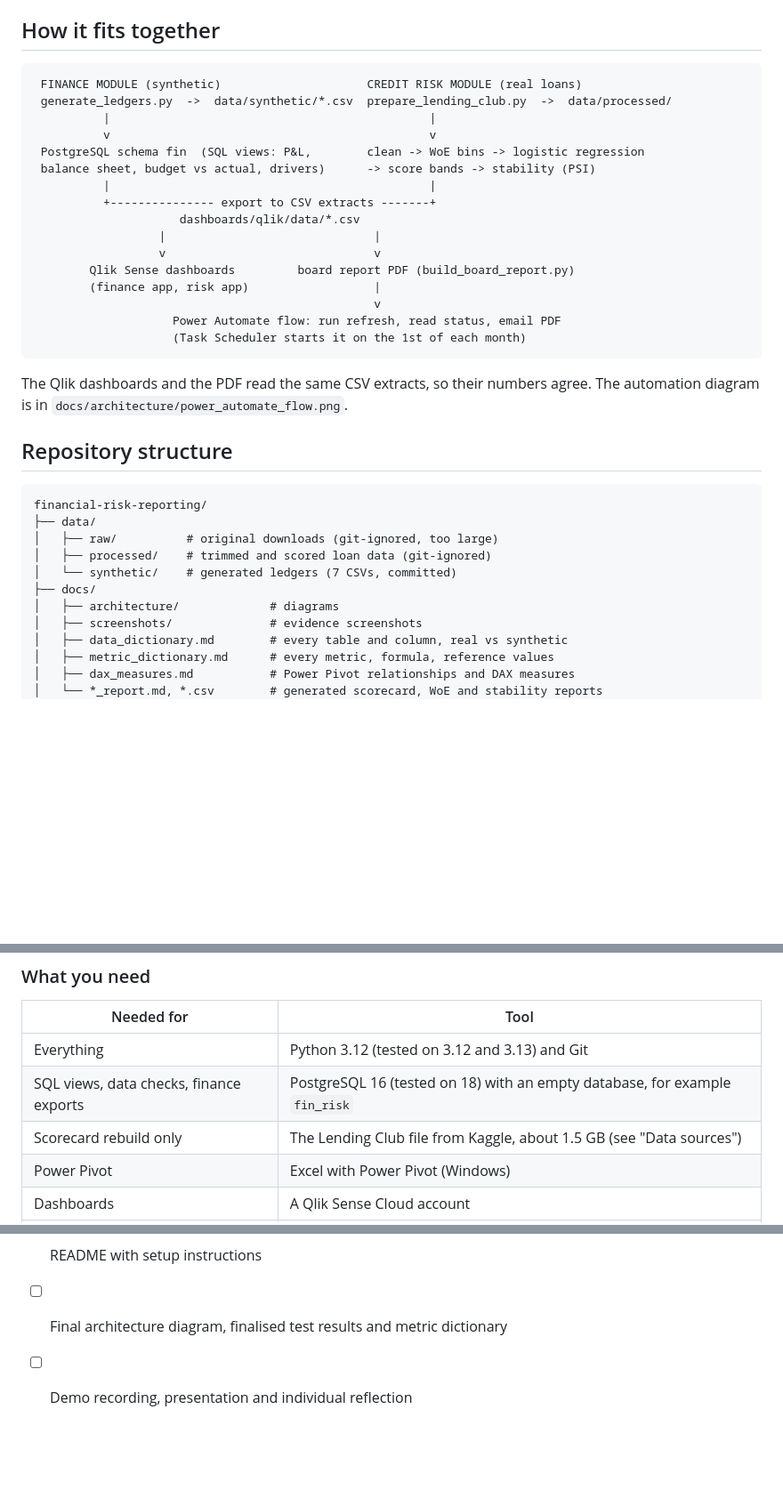
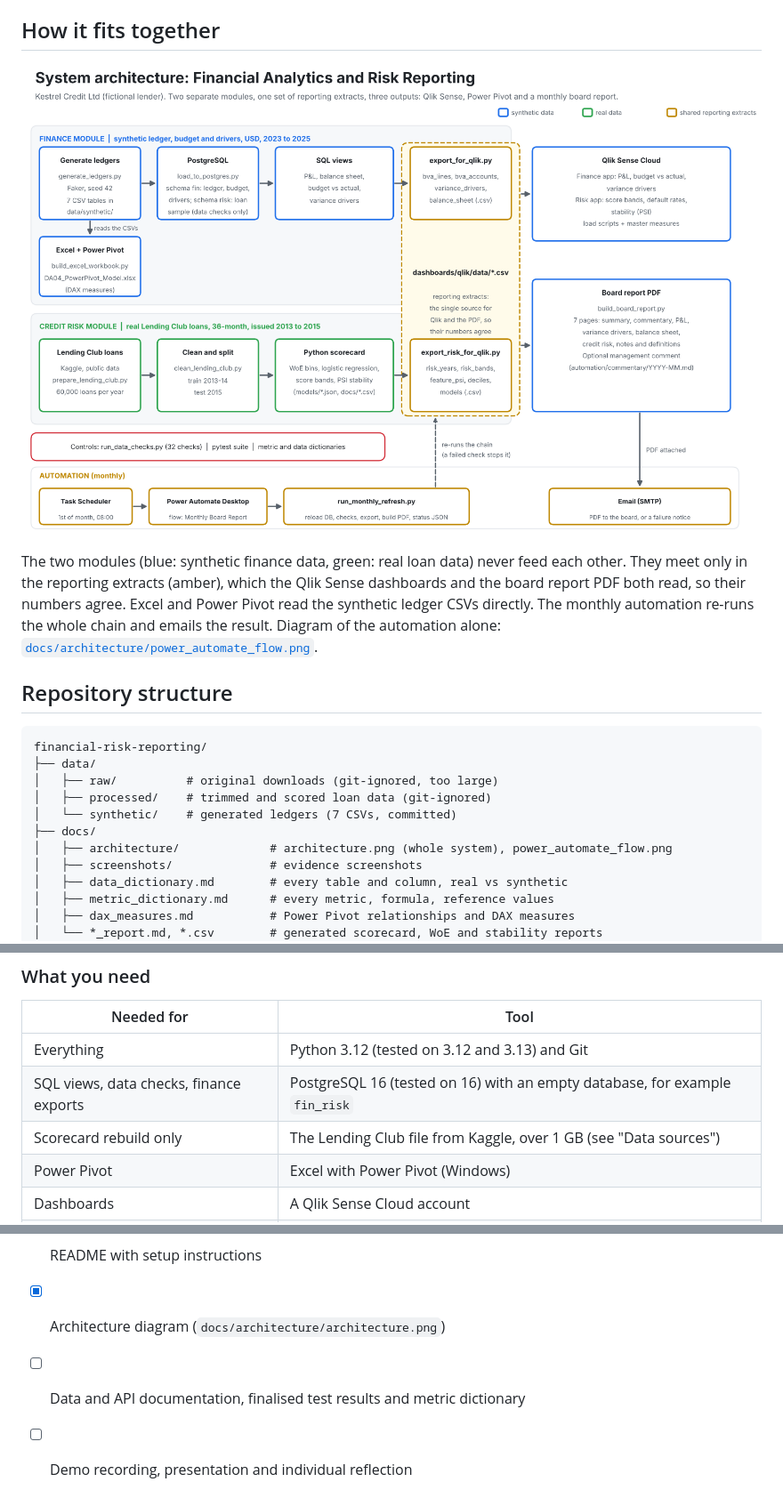
Before and after one commit to MayankAgrawal099/Financial_Risk_Reporting, a Markdown page: README.md, 3 parts joined by grey strips. Shown at 89% size. Rendered like a GitHub page; pictures changed too: docs/architecture/architecture.png (added); blank space fills up the shorter version.

Commit message:
Add system architecture diagram and embed it in the README

````diff
--- a/README.md
+++ b/README.md
@@ -43,26 +43,9 @@ For context, Lending Club's own grade (`sub_grade`) gives AUC 0.683 on the same
 
 ## How it fits together
 
-```
- FINANCE MODULE (synthetic)                     CREDIT RISK MODULE (real loans)
- generate_ledgers.py  ->  data/synthetic/*.csv  prepare_lending_club.py  ->  data/processed/
-          |                                              |
-          v                                              v
- PostgreSQL schema fin  (SQL views: P&L,        clean -> WoE bins -> logistic regression
- balance sheet, budget vs actual, drivers)      -> score bands -> stability (PSI)
-          |                                              |
-          +--------------- export to CSV extracts -------+
-                     dashboards/qlik/data/*.csv
-                  |                              |
-                  v                              v
-        Qlik Sense dashboards         board report PDF (build_board_report.py)
-        (finance app, risk app)                  |
-                                                 v
-                    Power Automate flow: run refresh, read status, email PDF
-                    (Task Scheduler starts it on the 1st of each month)
-```
+![System architecture](docs/architecture/architecture.png)
 
-The Qlik dashboards and the PDF read the same CSV extracts, so their numbers agree. The automation diagram is in `docs/architecture/power_automate_flow.png`.
+The two modules (blue: synthetic finance data, green: real loan data) never feed each other. They meet only in the reporting extracts (amber), which the Qlik Sense dashboards and the board report PDF both read, so their numbers agree. Excel and Power Pivot read the synthetic ledger CSVs directly. The monthly automation re-runs the whole chain and emails the result. Diagram of the automation alone: [`docs/architecture/power_automate_flow.png`](docs/architecture/power_automate_flow.png).
 
 ## Repository structure
 
@@ -73,7 +56,7 @@ financial-risk-reporting/
 │   ├── processed/    # trimmed and scored loan data (git-ignored)
 │   └── synthetic/    # generated ledgers (7 CSVs, committed)
 ├── docs/
-│   ├── architecture/             # diagrams
+│   ├── architecture/             # architecture.png (whole system), power_automate_flow.png
 │   ├── screenshots/              # evidence screenshots
 │   ├── data_dictionary.md        # every table and column, real vs synthetic
 │   ├── metric_dictionary.md      # every metric, formula, reference values
@@ -100,8 +83,8 @@ financial-risk-reporting/
 | Needed for | Tool |
 |---|---|
 | Everything | Python 3.12 (tested on 3.12 and 3.13) and Git |
-| SQL views, data checks, finance exports | PostgreSQL 16 (tested on 18) with an empty database, for example `fin_risk` |
-| Scorecard rebuild only | The Lending Club file from Kaggle, about 1.5 GB (see "Data sources") |
+| SQL views, data checks, finance exports | PostgreSQL 16 (tested on 16) with an empty database, for example `fin_risk` |
+| Scorecard rebuild only | The Lending Club file from Kaggle, over 1 GB (see "Data sources") |
 | Power Pivot | Excel with Power Pivot (Windows) |
 | Dashboards | A Qlik Sense Cloud account |
 | Automation | Power Automate Desktop (Windows) and a Gmail account with an App Password |
@@ -249,5 +232,6 @@ The SQL view and refresh tests run only when `FIN_PG_DSN` is set; without it the
 - [x] Board report PDF (summary, commentary, P&L, budget vs actual, balance sheet, risk summary, notes) and monthly refresh runner
 - [x] Power Automate flow built, tested and screenshotted
 - [x] README with setup instructions
-- [ ] Final architecture diagram, finalised test results and metric dictionary
+- [x] Architecture diagram (`docs/architecture/architecture.png`)
+- [ ] Data and API documentation, finalised test results and metric dictionary
 - [ ] Demo recording, presentation and individual reflection
````
Also changed, not shown: other parts of README.md (+2 -2 lines), docs/architecture/power_automate_flow.png.
